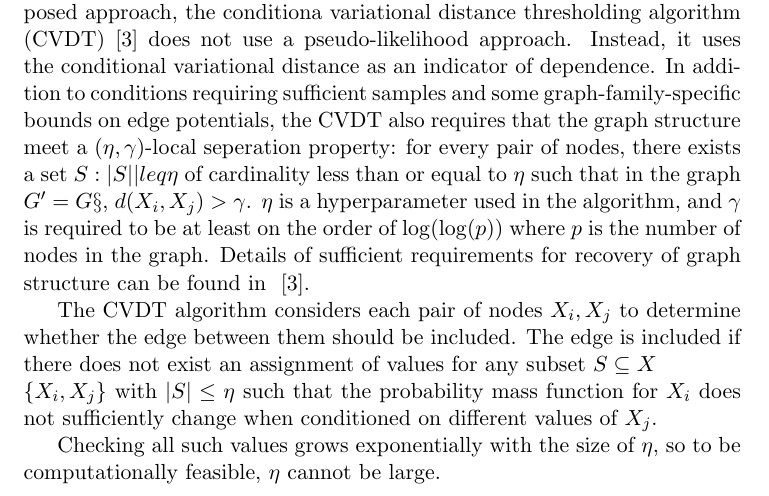
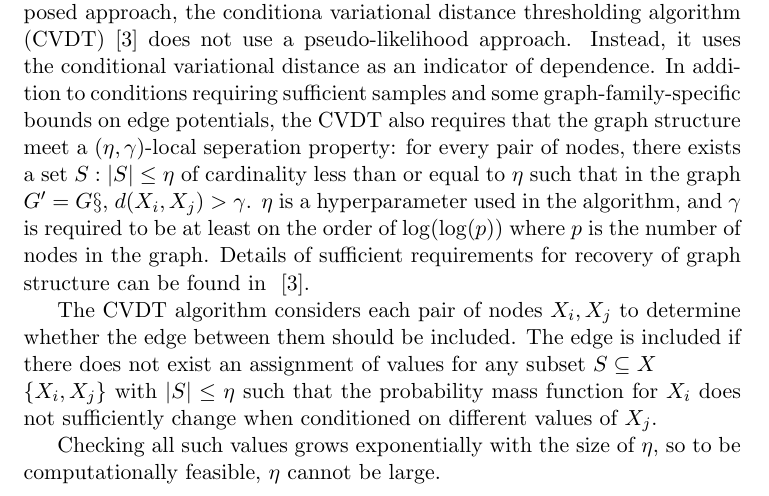
Before and after one commit to lrr0001/PMG-8003-project, a LaTeX document (midterm.tex): part of page 2 of 5, cut so that both start at the same text. Compiled offline with pdfLaTeX.

Commit message:
fixed typo |leq to \leq

```diff
--- a/midterm.tex
+++ b/midterm.tex
@@ -28,7 +28,7 @@ Alternate methods of regularization have been developed in recent years to promo
 \section{Prior Work}
 Ravikumar et. al ~\cite{ravikumar2010high} study the problem of signed edge recovery on Ising models and establish sufficient conditions on the sample size, dimension, and maximum neighborhood size, to get a consistent estimator. When these conditions are met, the signed neighborhood of every node can be estimated by optimizing a regularized log likelihood function. This way the entire set of signed edges of the graph can be recovered whereby the structure of the Ising model has been found.
 
-Unlike the Ravikumar et. al method described above and our proposed approach, the conditiona variational distance thresholding algorithm (CVDT) \cite{anandkumar2012high} does not use a pseudo-likelihood approach.  Instead, it uses the conditional variational distance as an indicator of dependence. In addition to conditions requiring sufficient samples and some graph-family-specific bounds on edge potentials, the CVDT also requires that the graph structure meet a $(\eta,\gamma)$-local seperation property: for every pair of nodes, there exists a set $S: |S| |leq \eta$ of cardinality less than or equal to $\eta$ such that in the graph $G' = G\S$, $d(X_i,X_j) > \gamma$. $\eta$ is a hyperparameter used in the algorithm, and $\gamma$ is required to be at least on the order of $\log(\log(p))$ where $p$ is the number of nodes in the graph. Details of sufficient requirements for recovery of graph structure can be found in ~\cite{anandkumar2012high}.
+Unlike the Ravikumar et. al method described above and our proposed approach, the conditiona variational distance thresholding algorithm (CVDT) \cite{anandkumar2012high} does not use a pseudo-likelihood approach.  Instead, it uses the conditional variational distance as an indicator of dependence. In addition to conditions requiring sufficient samples and some graph-family-specific bounds on edge potentials, the CVDT also requires that the graph structure meet a $(\eta,\gamma)$-local seperation property: for every pair of nodes, there exists a set $S: |S| \leq \eta$ of cardinality less than or equal to $\eta$ such that in the graph $G' = G\S$, $d(X_i,X_j) > \gamma$. $\eta$ is a hyperparameter used in the algorithm, and $\gamma$ is required to be at least on the order of $\log(\log(p))$ where $p$ is the number of nodes in the graph. Details of sufficient requirements for recovery of graph structure can be found in ~\cite{anandkumar2012high}.
 
 The CVDT algorithm considers each pair of nodes $X_i,X_j$ to determine whether the edge between them should be included.  The edge is included if there does not exist an assignment of values for any subset $S \subseteq X\\\{X_i,X_j\}$ with $|S| \leq \eta$ such that the probability mass function for $X_i$ does not sufficiently change when conditioned on different values of $X_j$.
 
```
